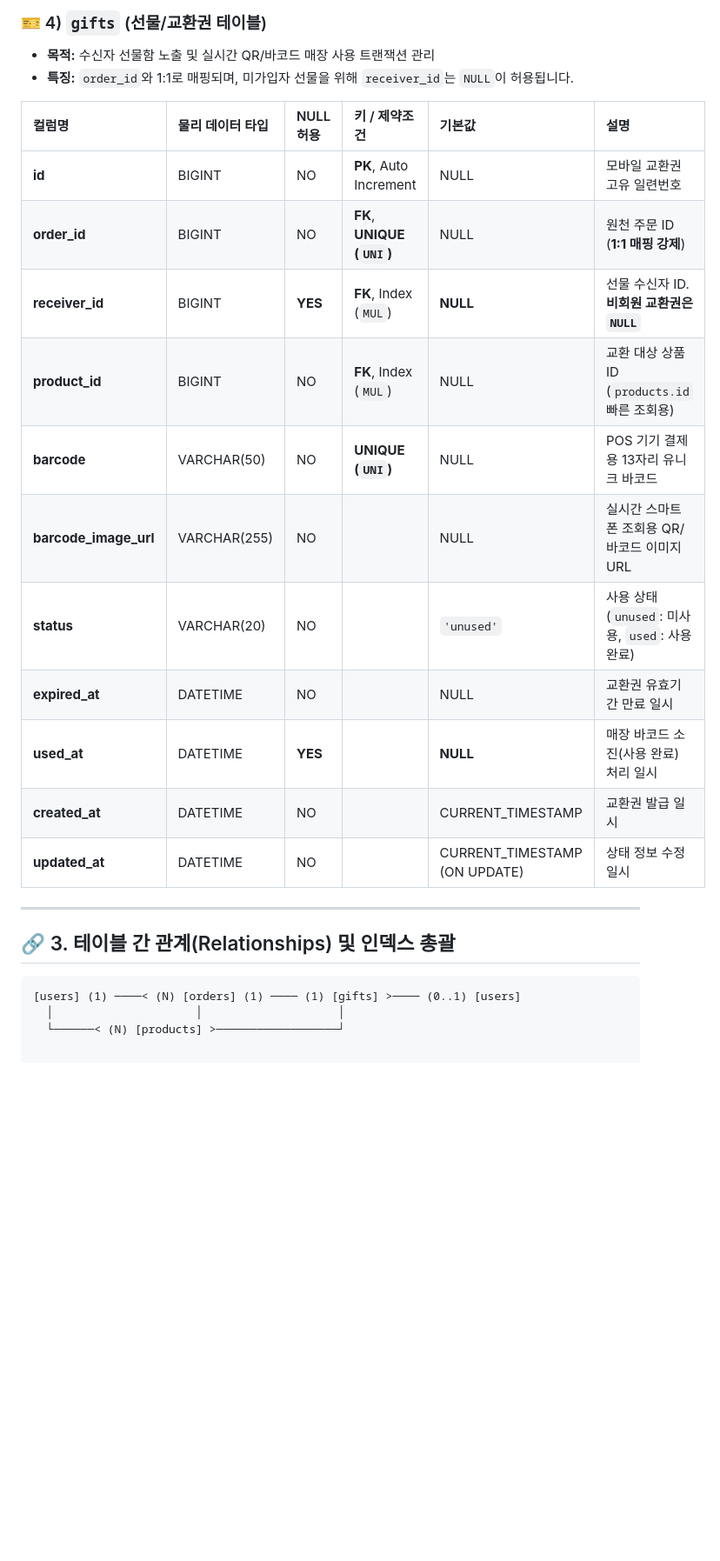
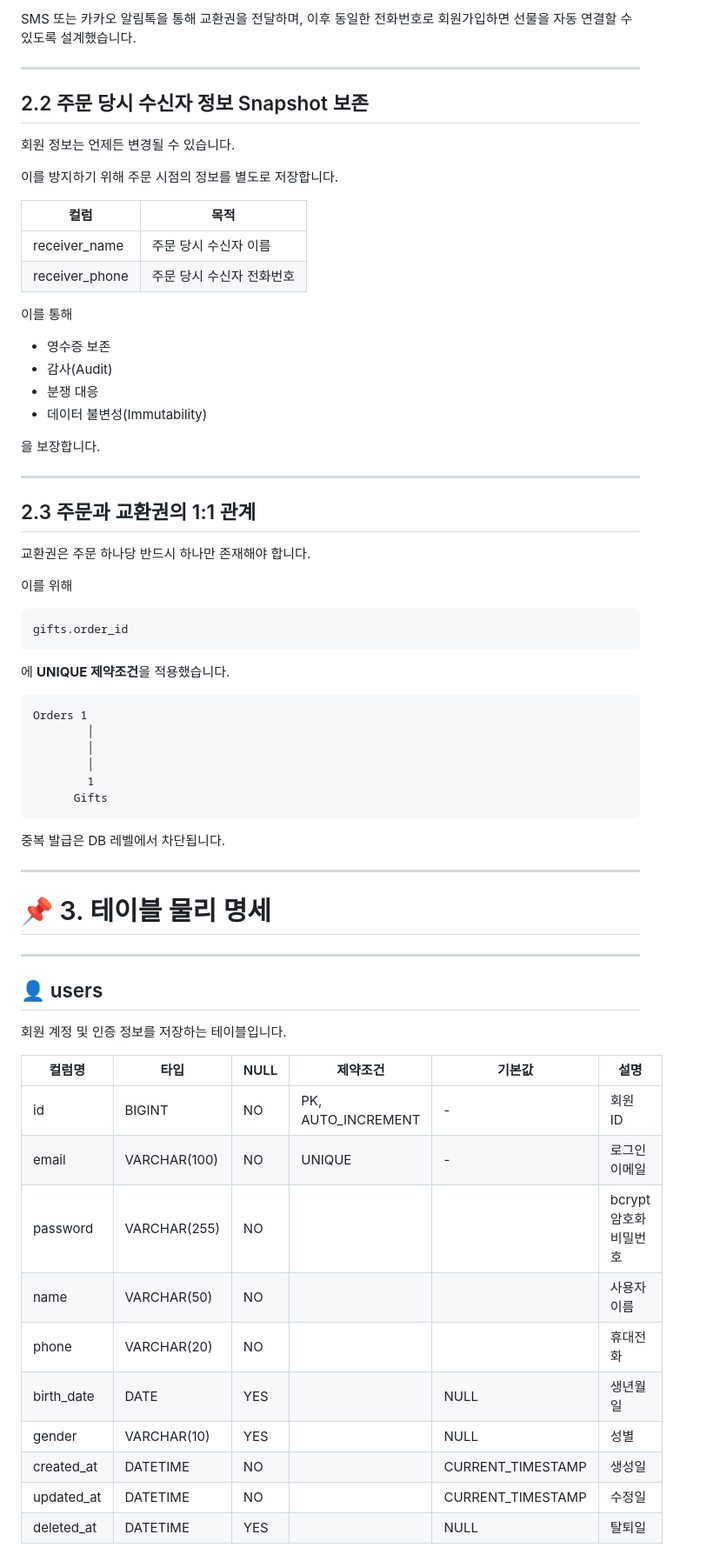
Before and after one commit to adapterz/wku-2026-1-kakao-shop, a Markdown page: db/ERD.md, the part around one of its changes. Shown at 87% size. Rendered like a GitHub page; blank space fills up the shorter version.

````diff
--- a/db/ERD.md
+++ b/db/ERD.md
@@ -87,27 +48,73 @@ AWS EC2 운영 서버에 배포된 실제 MySQL 데이터베이스(`kakao_gift`)
 
-### 🎫 4) `gifts` (선물/교환권 테이블)
-* **목적:** 수신자 선물함 노출 및 실시간 QR/바코드 매장 사용 트랜잭션 관리
-* **특징:** `order_id`와 1:1로 매핑되며, 미가입자 선물을 위해 `receiver_id`는 `NULL`이 허용됩니다.
-
-| 컬럼명 | 물리 데이터 타입 | NULL 허용 | 키 / 제약조건 | 기본값 | 설명 |
-| :--- | :--- | :--- | :--- | :--- | :--- |
-| **id** | BIGINT | NO | **PK**, Auto Increment | NULL | 모바일 교환권 고유 일련번호 |
-| **order_id** | BIGINT | NO | **FK**, **UNIQUE (`UNI`)**| NULL | 원천 주문 ID (**1:1 매핑 강제**) |
-| **receiver_id** | BIGINT | **YES** | **FK**, Index (`MUL`) | **NULL** | 선물 수신자 ID. **비회원 교환권은 `NULL`** |
-| **product_id** | BIGINT | NO | **FK**, Index (`MUL`) | NULL | 교환 대상 상품 ID (`products.id` 빠른 조회용) |
-| **barcode** | VARCHAR(50) | NO | **UNIQUE (`UNI`)** | NULL | POS 기기 결제용 13자리 유니크 바코드 |
-| **barcode_image_url** | VARCHAR(255) | NO | | NULL | 실시간 스마트폰 조회용 QR/바코드 이미지 URL |
-| **status** | VARCHAR(20) | NO | | `'unused'` | 사용 상태 (`unused`: 미사용, `used`: 사용 완료) |
-| **expired_at** | DATETIME | NO | | NULL | 교환권 유효기간 만료 일시 |
-| **used_at** | DATETIME | **YES** | | **NULL** | 매장 바코드 소진(사용 완료) 처리 일시 |
-| **created_at** | DATETIME | NO | | CURRENT_TIMESTAMP | 교환권 발급 일시 |
-| **updated_at** | DATETIME | NO | | CURRENT_TIMESTAMP (ON UPDATE) | 상태 정보 수정 일시 |
+SMS 또는 카카오 알림톡을 통해 교환권을 전달하며, 이후 동일한 전화번호로 회원가입하면 선물을 자동 연결할 수 있도록 설계했습니다.
 
 ---
 
-## 🔗 3. 테이블 간 관계(Relationships) 및 인덱스 총괄
+## 2.2 주문 당시 수신자 정보 Snapshot 보존
+
+회원 정보는 언제든 변경될 수 있습니다.
+
+이를 방지하기 위해 주문 시점의 정보를 별도로 저장합니다.
+
+| 컬럼 | 목적 |
+|------|------|
+| receiver_name | 주문 당시 수신자 이름 |
+| receiver_phone | 주문 당시 수신자 전화번호 |
+
+이를 통해
+
+- 영수증 보존
+- 감사(Audit)
+- 분쟁 대응
+- 데이터 불변성(Immutability)
+
+을 보장합니다.
+
+---
+
+## 2.3 주문과 교환권의 1:1 관계
+
+교환권은 주문 하나당 반드시 하나만 존재해야 합니다.
+
+이를 위해
 
 ```text
-[users] (1) ────< (N) [orders] (1) ──── (1) [gifts] >──── (0..1) [users]
-  │                     │                    │
-  └──────< (N) [products] >──────────────────┘
+gifts.order_id
+```
+
+에 **UNIQUE 제약조건**을 적용했습니다.
+
+```
+Orders 1
+        │
+        │
+        │
+        1
+      Gifts
+```
+
+중복 발급은 DB 레벨에서 차단됩니다.
+
+---
+
+# 📌 3. 테이블 물리 명세
+
+---
+
+## 👤 users
+
+회원 계정 및 인증 정보를 저장하는 테이블입니다.
+
+| 컬럼명 | 타입 | NULL | 제약조건 | 기본값 | 설명 |
+|--------|------|------|----------|---------|------|
+| id | BIGINT | NO | PK, AUTO_INCREMENT | - | 회원 ID |
+| email | VARCHAR(100) | NO | UNIQUE | - | 로그인 이메일 |
+| password | VARCHAR(255) | NO | | | bcrypt 암호화 비밀번호 |
+| name | VARCHAR(50) | NO | | | 사용자 이름 |
+| phone | VARCHAR(20) | NO | | | 휴대전화 |
+| birth_date | DATE | YES | | NULL | 생년월일 |
+| gender | VARCHAR(10) | YES | | NULL | 성별 |
+| created_at | DATETIME | NO | | CURRENT_TIMESTAMP | 생성일 |
+| updated_at | DATETIME | NO | | CURRENT_TIMESTAMP | 수정일 |
+| deleted_at | DATETIME | YES | | NULL | 탈퇴일 |
+
````
Also changed, not shown: other parts of db/ERD.md (+273 -67 lines).
